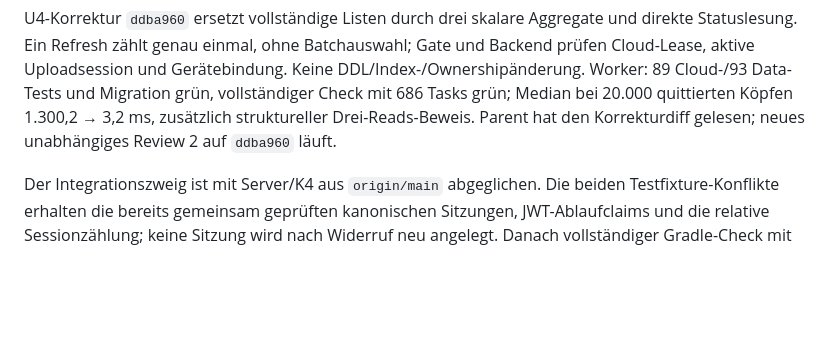
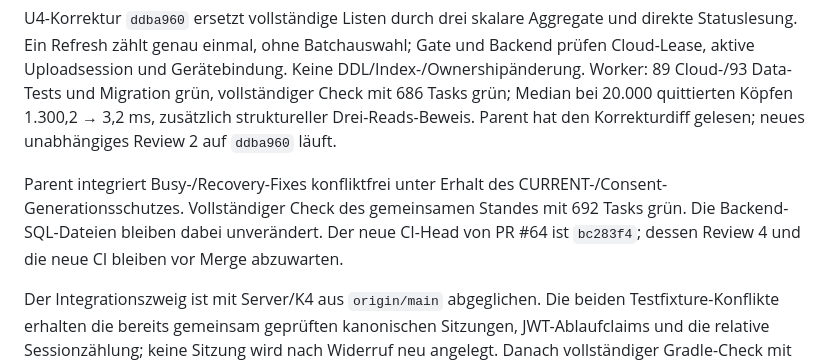
Before and after one commit to thealextd1337-spec/racketone, a Markdown page: docs/p2-parallel-ausfuehrung.md, the part around the change. GitHub-like rendering; blank space fills up the shorter version.

Commit message:
Gemeinsamen Busy- und Recovery-Check dokumentieren
Co-Authored-By: GPT-6.1 Sol <noreply@openai.com>

```diff
--- a/docs/p2-parallel-ausfuehrung.md
+++ b/docs/p2-parallel-ausfuehrung.md
@@ -441,6 +441,11 @@ Worker: 89 Cloud-/93 Data-Tests und Migration grün, vollständiger Check mit 68
 Median bei 20.000 quittierten Köpfen 1.300,2 → 3,2 ms, zusätzlich struktureller Drei-Reads-Beweis.
 Parent hat den Korrekturdiff gelesen; neues unabhängiges Review 2 auf `ddba960` läuft.
 
+Parent integriert Busy-/Recovery-Fixes konfliktfrei unter Erhalt des CURRENT-/Consent-
+Generationsschutzes. Vollständiger Check des gemeinsamen Standes mit 692 Tasks grün.
+Die Backend-SQL-Dateien bleiben dabei unverändert. Der neue CI-Head von PR #64 ist
+`bc283f4`; dessen Review 4 und die neue CI bleiben vor Merge abzuwarten.
+
 Der Integrationszweig ist mit Server/K4 aus `origin/main` abgeglichen. Die beiden
 Testfixture-Konflikte erhalten die bereits gemeinsam geprüften kanonischen Sitzungen,
 JWT-Ablaufclaims und die relative Sessionzählung; keine Sitzung wird nach Widerruf neu angelegt.
```
